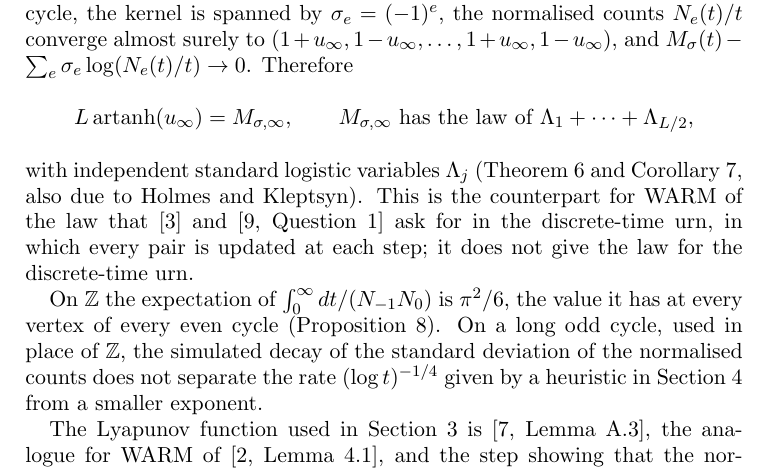
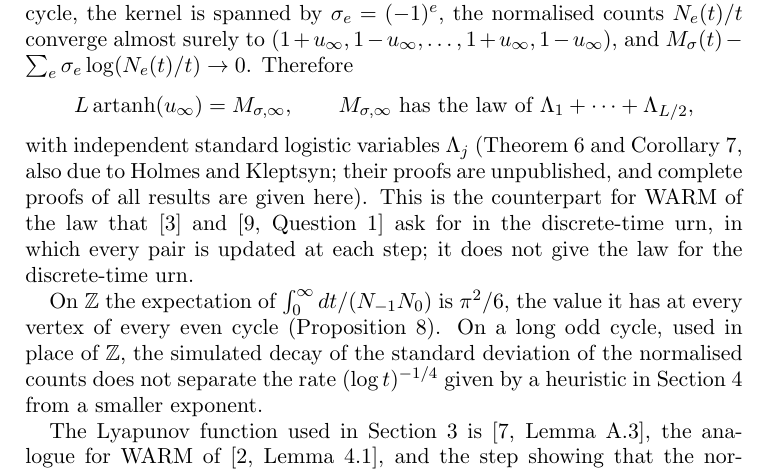
Before and after one commit to yspennstate/graph-urn-conserved-charges, a LaTeX paper (main.tex): part of page 3 of 13, cut so that both start at the same text. Compiled offline with pdfLaTeX.

Commit message:
Abstract: proofs sentence [skip ci]
Co-Authored-By: Claude Opus 5.5 <noreply@anthropic.com>

```diff
--- a/main.tex
+++ b/main.tex
@@ -75,7 +75,7 @@ $M_\sigma(t)-\sum_e\sigma_e\log(N_e(t)/t)\to0$. Therefore
 \[ L\,\mathrm{artanh}(u_\infty)=M_{\sigma,\infty},\qquad M_{\sigma,\infty}\ \text{has the law of}\
    \Lambda_1+\dots+\Lambda_{L/2}, \]
 with independent standard logistic variables $\Lambda_j$ (Theorem~\ref{thm:conv} and Corollary~\ref{cor:cycle},
-also due to Holmes and Kleptsyn). This
+also due to Holmes and Kleptsyn; their proofs are unpublished, and complete proofs of all results are given here). This
 is the counterpart for WARM of the law that~\cite{CL} and~\cite[Question~1]{Lima} ask for in the
 discrete-time urn, in which every pair is updated at each step; it does not give the law for the discrete-time urn.
 
```
Also changed, not shown: main.pdf, main.tex (2 more changed lines).
